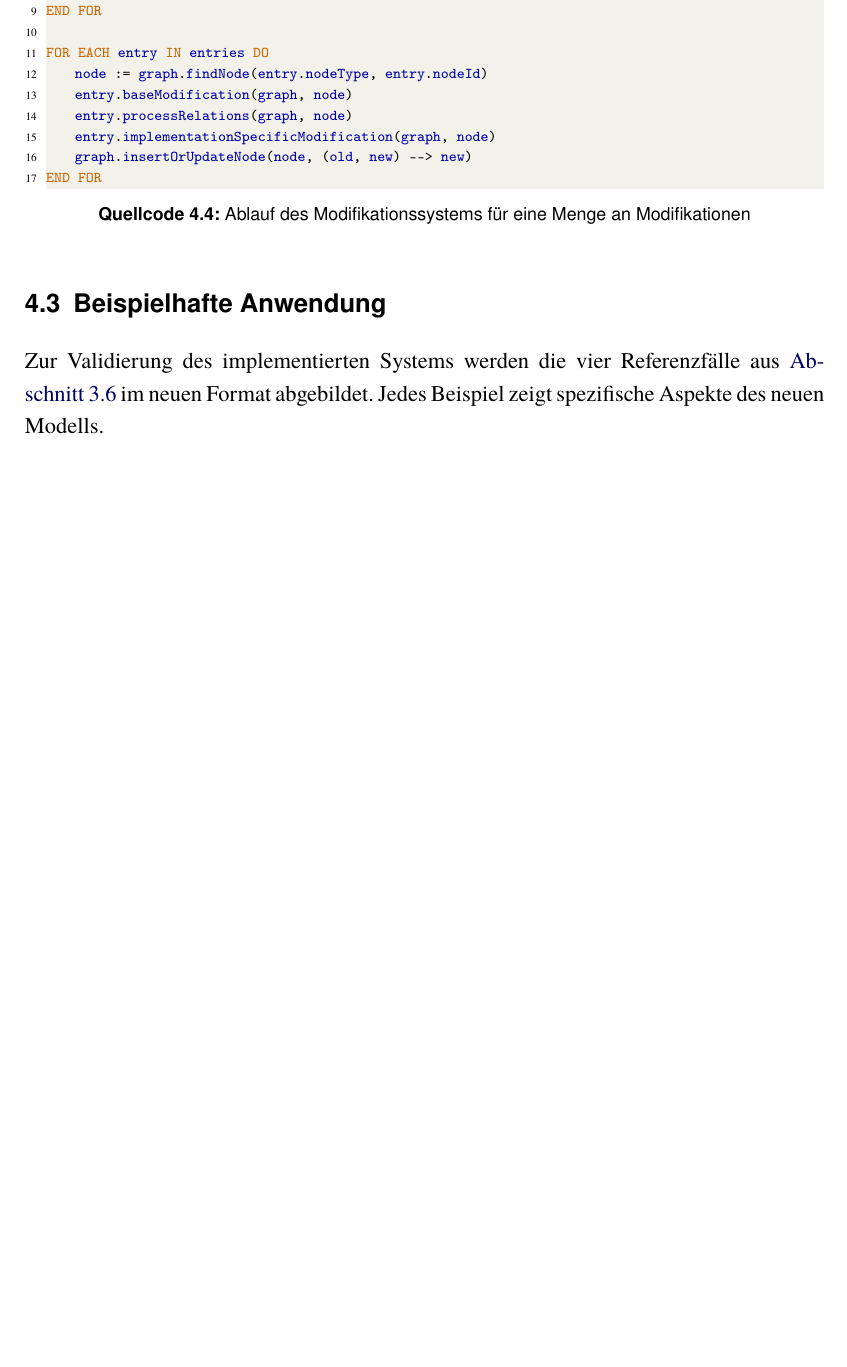
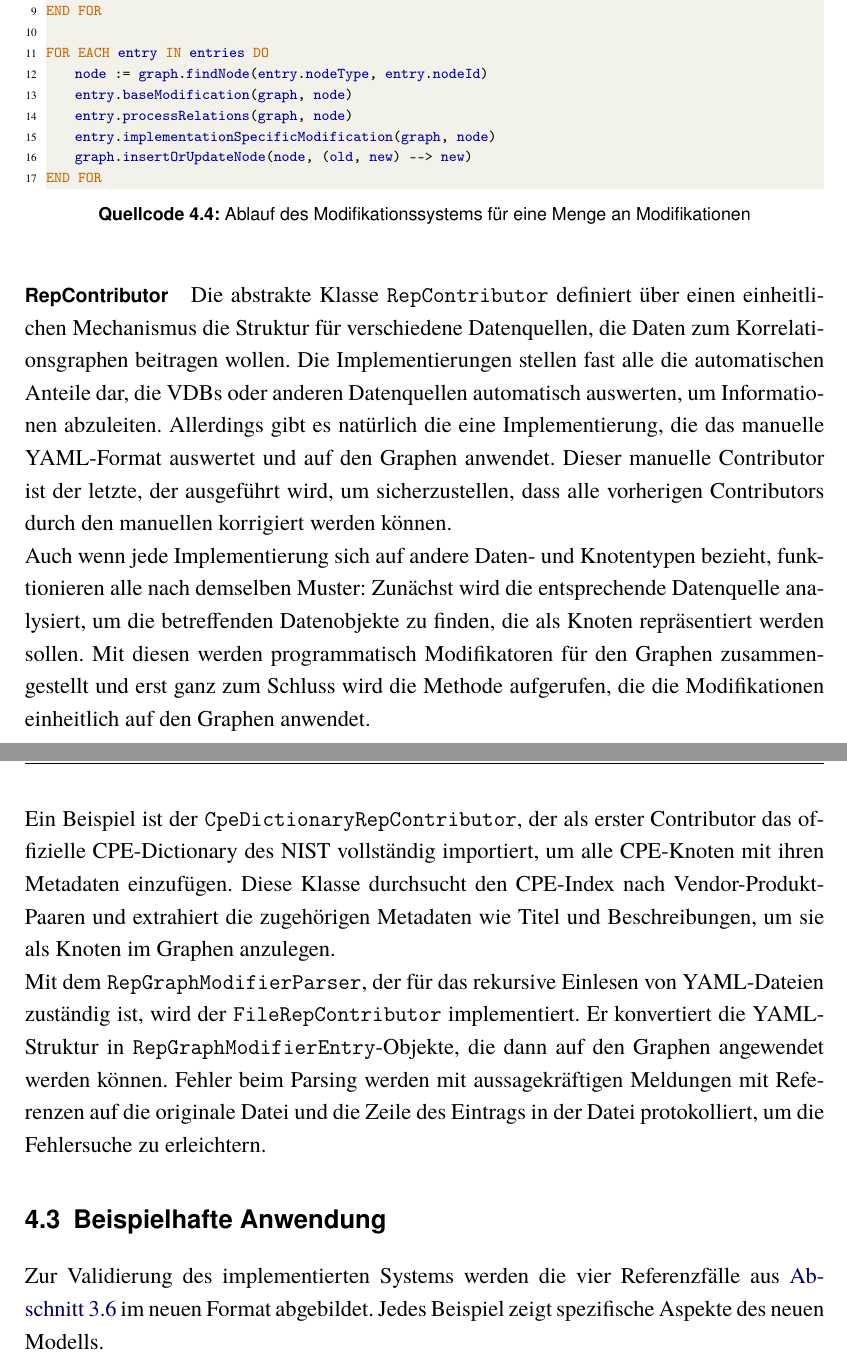
Before and after one commit to YanWittmann/hsma-bachelorarbeit, a LaTeX thesis (latex/tex/thesis.tex, which reads latex/tex/kapitel/implementation/implementierung.tex): part of page 80 of 95 before the commit and two parts of pages 80 and 81 of 96 after it, the two joined at a grey line, cut so that both start at the same text, the shorter picture padded with empty space. Compiled offline with pdfLaTeX.

Commit message:
On and on

```diff
--- a/latex/tex/kapitel/implementation/implementierung.tex
+++ b/latex/tex/kapitel/implementation/implementierung.tex
@@ -141,3 +141,21 @@ FOR EACH entry IN entries DO
     graph.insertOrUpdateNode(node, (old, new) --> new)
 END FOR
 \end{lstlisting}
+
+\paragraph{RepContributor}
+
+Die abstrakte Klasse \texttt{RepContributor} definiert über einen einheitlichen Mechanismus die Struktur für verschiedene Datenquellen, die Daten zum Korrelationsgraphen beitragen wollen.
+Die Implementierungen stellen fast alle die automatischen Anteile dar, die \acrshortpl{vdb} oder anderen Datenquellen automatisch auswerten, um Informationen abzuleiten.
+Allerdings gibt es natürlich die eine Implementierung, die das manuelle \acrshort{yaml}-Format auswertet und auf den Graphen anwendet.
+Dieser manuelle Contributor ist der letzte, der ausgeführt wird, um sicherzustellen, dass alle vorherigen Contributors durch den manuellen korrigiert werden können.
+
+Auch wenn jede Implementierung sich auf andere Daten- und Knotentypen bezieht, funktionieren alle nach demselben Muster:
+Zunächst wird die entsprechende Datenquelle analysiert, um die betreffenden Datenobjekte zu finden, die als Knoten repräsentiert werden sollen.
+Mit diesen werden programmatisch Modifikatoren für den Graphen zusammengestellt und erst ganz zum Schluss wird die Methode aufgerufen, die die Modifikationen einheitlich auf den Graphen anwendet.
+
+Ein Beispiel ist der \texttt{CpeDictionaryRepContributor}, der als erster Contributor das offizielle \acrshort{cpe}-Dictionary des \acrshort{nist} vollständig importiert, um alle \acrshort{cpe}-Knoten mit ihren Metadaten einzufügen.
+Diese Klasse durchsucht den \acrshort{cpe}-Index nach Vendor-Produkt-Paaren und extrahiert die zugehörigen Metadaten wie Titel und Beschreibungen, um sie als Knoten im Graphen anzulegen.
+
+Mit dem \texttt{RepGraphModifierParser}, der für das rekursive Einlesen von \acrshort{yaml}-Dateien zuständig ist, wird der \texttt{FileRepContributor} implementiert.
+Er konvertiert die \acrshort{yaml}-Struktur in \texttt{RepGraphModifierEntry}-Objekte, die dann auf den Graphen angewendet werden können.
+Fehler beim Parsing werden mit aussagekräftigen Meldungen mit Referenzen auf die originale Datei und die Zeile des Eintrags in der Datei protokolliert, um die Fehlersuche zu erleichtern.
```
